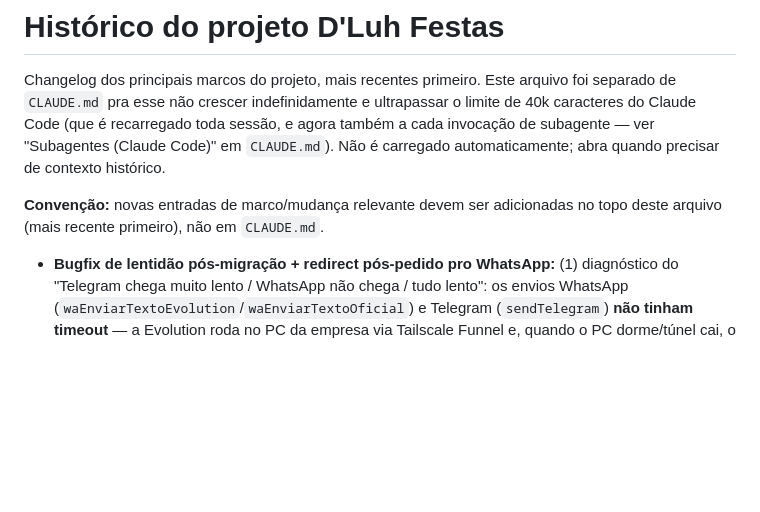
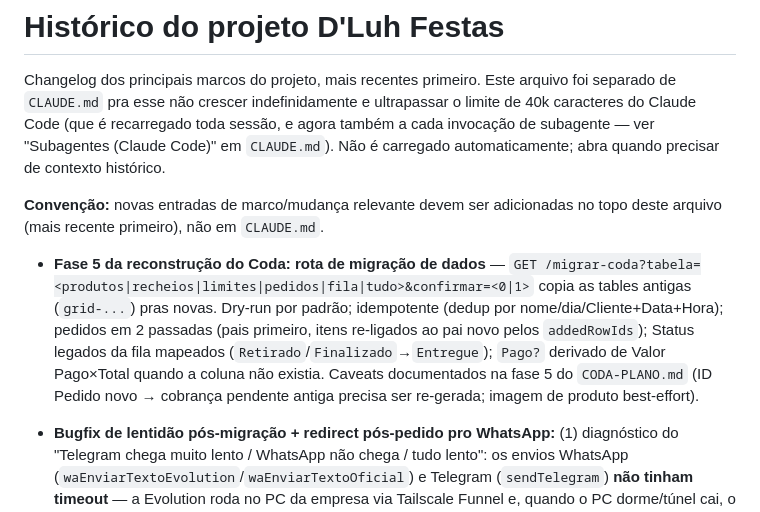
Before and after one commit to sitedluh/site, a Markdown page: HISTORICO.md, the part around the change. Rendered like a GitHub page; blank space fills up the shorter version.

```diff
--- a/HISTORICO.md
+++ b/HISTORICO.md
@@ -3,6 +3,8 @@
 Changelog dos principais marcos do projeto, mais recentes primeiro. Este arquivo foi separado de `CLAUDE.md` pra esse não crescer indefinidamente e ultrapassar o limite de 40k caracteres do Claude Code (que é recarregado toda sessão, e agora também a cada invocação de subagente — ver "Subagentes (Claude Code)" em `CLAUDE.md`). Não é carregado automaticamente; abra quando precisar de contexto histórico.
 
 **Convenção:** novas entradas de marco/mudança relevante devem ser adicionadas no topo deste arquivo (mais recente primeiro), não em `CLAUDE.md`.
+
+- **Fase 5 da reconstrução do Coda: rota de migração de dados** — `GET /migrar-coda?tabela=<produtos|recheios|limites|pedidos|fila|tudo>&confirmar=<0|1>` copia as tables antigas (`grid-...`) pras novas. Dry-run por padrão; idempotente (dedup por nome/dia/Cliente+Data+Hora); pedidos em 2 passadas (pais primeiro, itens re-ligados ao pai novo pelos `addedRowIds`); Status legados da fila mapeados (`Retirado`/`Finalizado`→`Entregue`); `Pago?` derivado de Valor Pago×Total quando a coluna não existia. Caveats documentados na fase 5 do `CODA-PLANO.md` (ID Pedido novo → cobrança pendente antiga precisa ser re-gerada; imagem de produto best-effort).
 
 - **Bugfix de lentidão pós-migração + redirect pós-pedido pro WhatsApp:** (1) diagnóstico do "Telegram chega muito lento / WhatsApp não chega / tudo lento": os envios WhatsApp (`waEnviarTextoEvolution`/`waEnviarTextoOficial`) e Telegram (`sendTelegram`) **não tinham timeout** — a Evolution roda no PC da empresa via Tailscale Funnel e, quando o PC dorme/túnel cai, o fetch fica pendurado e trava a corrente inteira (Telegram vinha DEPOIS do WhatsApp no branch do restante, e o `/entrega-confirmada` aguardava o WhatsApp ANTES de responder o HTTP pro painel). Corrigido: AbortController de 8s nos motores WA e 6s no Telegram; Telegram passou na frente do WhatsApp no branch do restante; aviso de entrega virou `ctx.waitUntil` (não segura mais a resposta pro painel); `delay` da Evolution reduzido 1200→300ms (o delay simula "digitando" e atrasava cada mensagem). **A entrega das mensagens de WhatsApp continua dependendo da Evolution/PC estar de pé** — o fix limita o estrago, não substitui o motor. (2) **Pós-pedido redireciona direto pro WhatsApp da empresa** (`wa.me/{CONFIG.WHATSAPP}`, sem texto): o bot de WhatsApp assume o atendimento; `abrirStatusBotPosPedido()`/acompanhamento no chat do site ficou aposentado nesse fluxo (código mantido). Replicado em `cardapio-checkout.js`/`empresas-checkout.js`; o fluxo "Para ver" (dia esgotado) continua indo com o resumo pré-preenchido.
 
```
Also changed, not shown: CODA-PLANO.md (+1 -1 lines).
